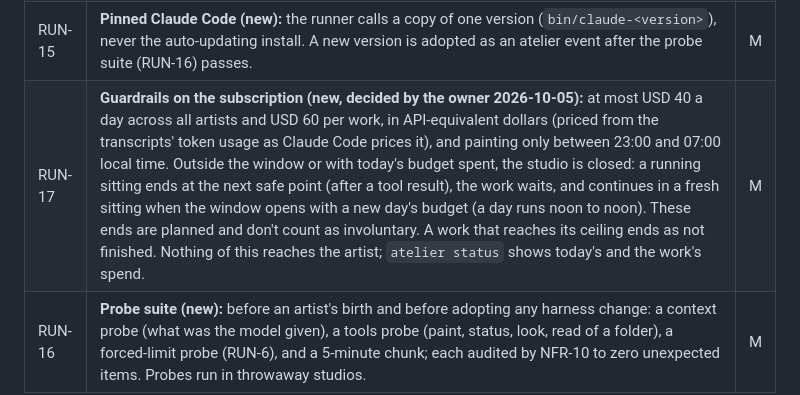
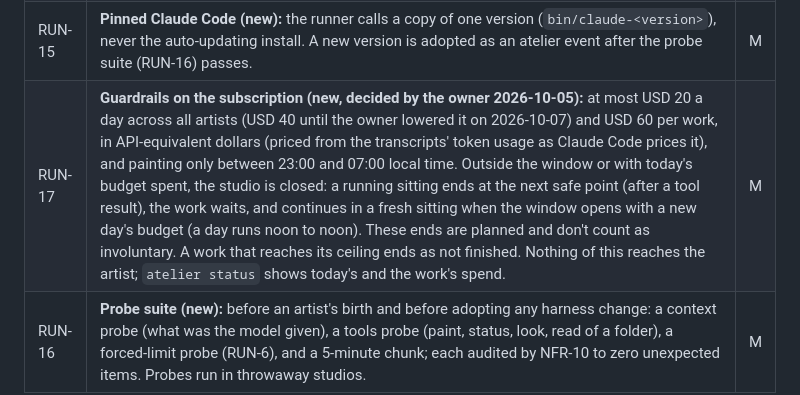
Before and after one commit to Hinten-Software/atelier, a Markdown page: docs/requirements.md, the part around the change. Rendered like a GitHub page.

Commit message:
Docs: the daily budget is $20 since 2026-10-07
Co-Authored-By: Claude Opus 5.5 <noreply@anthropic.com>

```diff
--- a/docs/requirements.md
+++ b/docs/requirements.md
@@ -175,7 +175,7 @@ Priority: **M** must (M1, M2), **S** should (M3), **C** could (later).
 | RUN-13 | **Isolation:** own Claude config per artist at a neutral path (section 7); `--setting-sources ""` + atelier settings (`totalTokensReminder: "off"`, `autoCompactEnabled: false`, permissions for the easel tools); `--strict-mcp-config`; `--disable-slash-commands`; `--system-prompt`; env `CLAUDE_CODE_SILENT_TURN_REMINDER=0`, `CLAUDE_CODE_DISABLE_AUTO_MEMORY=1`, `DISABLE_AUTOUPDATER=1`, explicit MCP tool timeout (15 min) and output limit; account email and names stripped from the stored profile before each launch. Preferred login: `claude setup-token` (no keychain, may carry no profile), to be verified before birth (RUN-16). | M |
 | RUN-14 | `--thinking-display summarized`, `--output-format stream-json --verbose`. | M |
 | RUN-15 | **Pinned Claude Code (new):** the runner calls a copy of one version (`bin/claude-<version>`), never the auto-updating install. A new version is adopted as an atelier event after the probe suite (RUN-16) passes. | M |
-| RUN-17 | **Guardrails on the subscription (new, decided by the owner 2026-10-05):** at most USD 40 a day across all artists and USD 60 per work, in API-equivalent dollars (priced from the transcripts' token usage as Claude Code prices it), and painting only between 23:00 and 07:00 local time. Outside the window or with today's budget spent, the studio is closed: a running sitting ends at the next safe point (after a tool result), the work waits, and continues in a fresh sitting when the window opens with a new day's budget (a day runs noon to noon). These ends are planned and don't count as involuntary. A work that reaches its ceiling ends as not finished. Nothing of this reaches the artist; `atelier status` shows today's and the work's spend. | M |
+| RUN-17 | **Guardrails on the subscription (new, decided by the owner 2026-10-05):** at most USD 20 a day across all artists (USD 40 until the owner lowered it on 2026-10-07) and USD 60 per work, in API-equivalent dollars (priced from the transcripts' token usage as Claude Code prices it), and painting only between 23:00 and 07:00 local time. Outside the window or with today's budget spent, the studio is closed: a running sitting ends at the next safe point (after a tool result), the work waits, and continues in a fresh sitting when the window opens with a new day's budget (a day runs noon to noon). These ends are planned and don't count as involuntary. A work that reaches its ceiling ends as not finished. Nothing of this reaches the artist; `atelier status` shows today's and the work's spend. | M |
 | RUN-16 | **Probe suite (new):** before an artist's birth and before adopting any harness change: a context probe (what was the model given), a tools probe (paint, status, look, read of a folder), a forced-limit probe (RUN-6), and a 5-minute chunk; each audited by NFR-10 to zero unexpected items. Probes run in throwaway studios. | M |
 
 ### 5.3 Artists (ART)
```
Also changed, not shown: docs/operations.md (+1 -1 lines).
